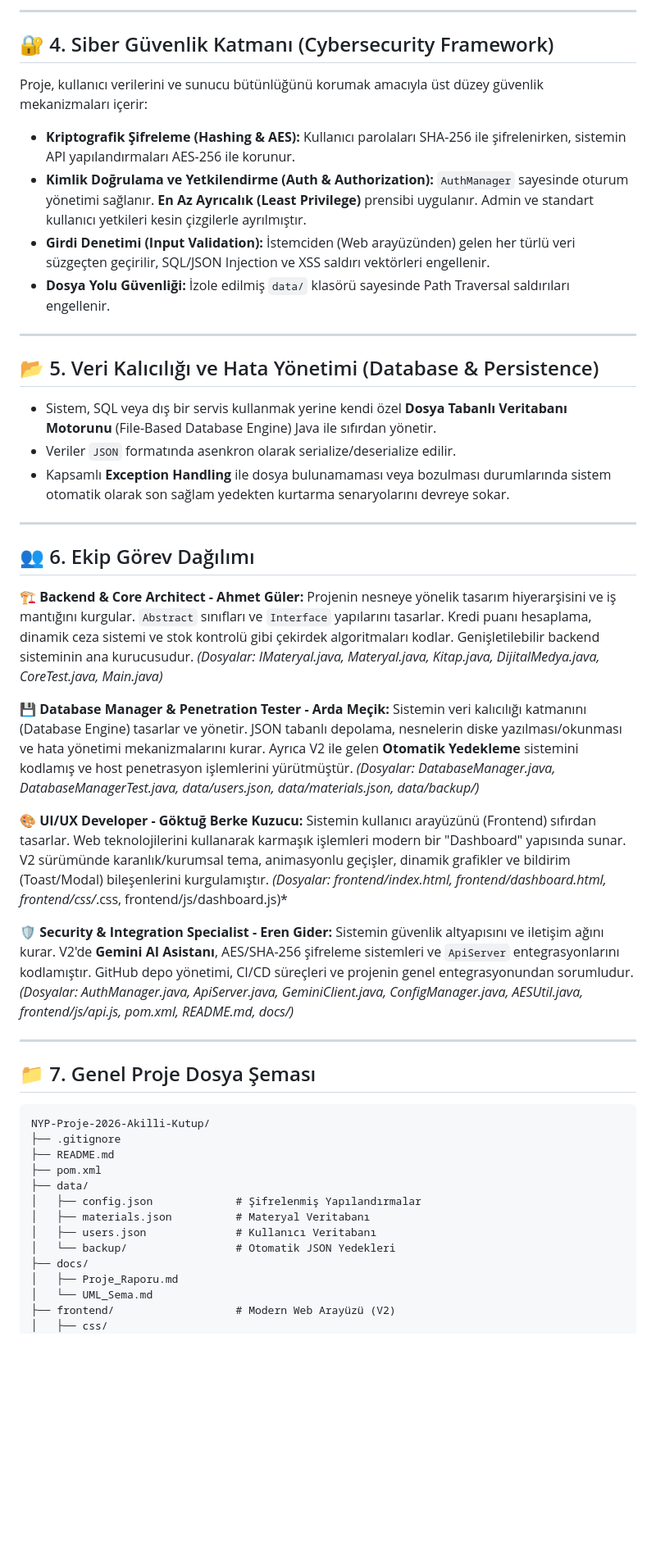
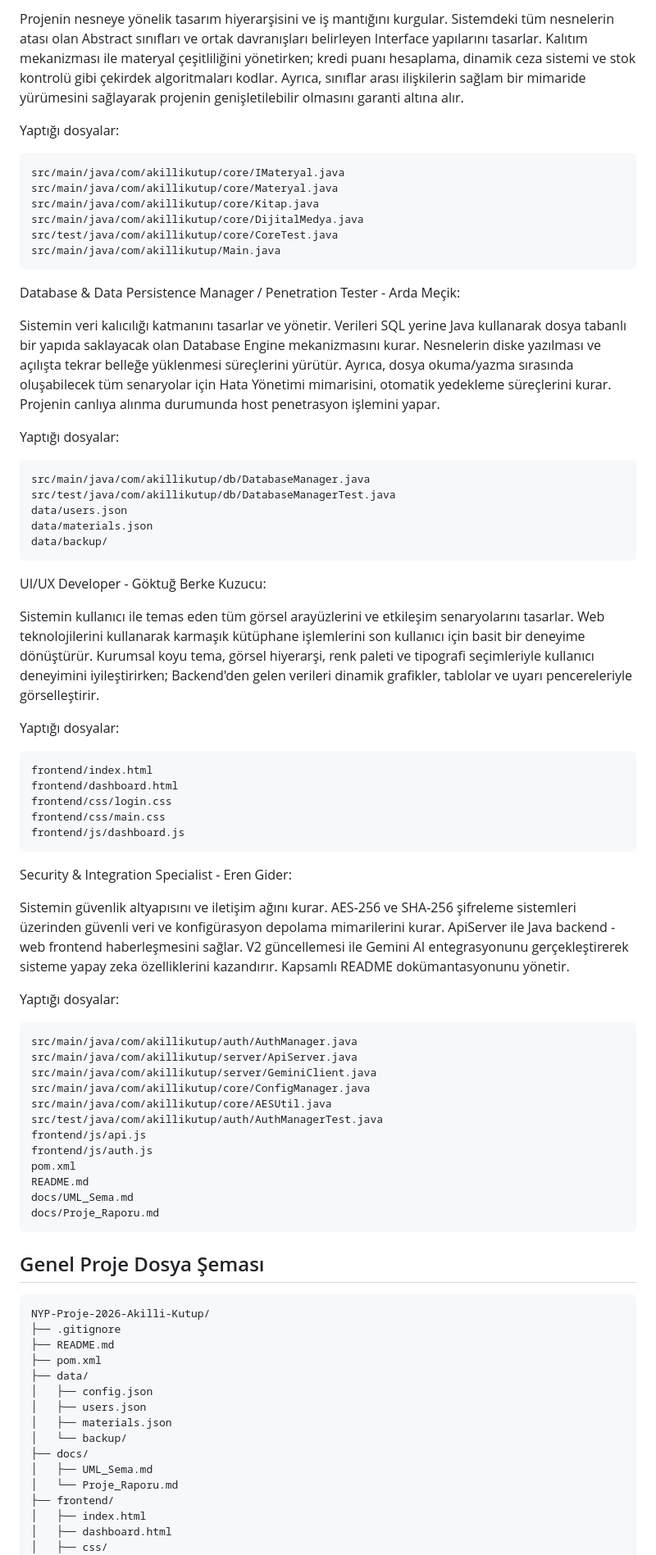
Before and after one commit to mecik-arda/NYP-Proje-2026-Akilli-Kutup, a Markdown page: README.md, the part around one of its changes. Shown at 82% size. Rendered like a GitHub page; blank space fills up the shorter version.

Commit message:
docs: README formatı orijinal kuru (emoji barındırmayan) haline uygun olarak revize edildi

````diff
--- a/README.md
+++ b/README.md
@@ -32,56 +39,82 @@ Projenin temel iskeleti, yazılım mühendisliği standartlarına uygun olarak t
 
----
+Projenin nesneye yönelik tasarım hiyerarşisini ve iş mantığını kurgular. Sistemdeki tüm nesnelerin atası olan Abstract sınıfları ve ortak davranışları belirleyen Interface yapılarını tasarlar. Kalıtım mekanizması ile materyal çeşitliliğini yönetirken; kredi puanı hesaplama, dinamik ceza sistemi ve stok kontrolü gibi çekirdek algoritmaları kodlar. Ayrıca, sınıflar arası ilişkilerin sağlam bir mimaride yürümesini sağlayarak projenin genişletilebilir olmasını garanti altına alır.
 
-## 🔐 4. Siber Güvenlik Katmanı (Cybersecurity Framework)
-Proje, kullanıcı verilerini ve sunucu bütünlüğünü korumak amacıyla üst düzey güvenlik mekanizmaları içerir:
-*   **Kriptografik Şifreleme (Hashing & AES):** Kullanıcı parolaları SHA-256 ile şifrelenirken, sistemin API yapılandırmaları AES-256 ile korunur.
-*   **Kimlik Doğrulama ve Yetkilendirme (Auth & Authorization):** `AuthManager` sayesinde oturum yönetimi sağlanır. **En Az Ayrıcalık (Least Privilege)** prensibi uygulanır. Admin ve standart kullanıcı yetkileri kesin çizgilerle ayrılmıştır.
-*   **Girdi Denetimi (Input Validation):** İstemciden (Web arayüzünden) gelen her türlü veri süzgeçten geçirilir, SQL/JSON Injection ve XSS saldırı vektörleri engellenir.
-*   **Dosya Yolu Güvenliği:** İzole edilmiş `data/` klasörü sayesinde Path Traversal saldırıları engellenir.
+Yaptığı dosyalar:
 
----
+```text
+src/main/java/com/akillikutup/core/IMateryal.java
+src/main/java/com/akillikutup/core/Materyal.java
+src/main/java/com/akillikutup/core/Kitap.java
+src/main/java/com/akillikutup/core/DijitalMedya.java
+src/test/java/com/akillikutup/core/CoreTest.java
+src/main/java/com/akillikutup/Main.java
+```
 
-## 📂 5. Veri Kalıcılığı ve Hata Yönetimi (Database & Persistence)
-*   Sistem, SQL veya dış bir servis kullanmak yerine kendi özel **Dosya Tabanlı Veritabanı Motorunu** (File-Based Database Engine) Java ile sıfırdan yönetir.
-*   Veriler `JSON` formatında asenkron olarak serialize/deserialize edilir.
-*   Kapsamlı **Exception Handling** ile dosya bulunamaması veya bozulması durumlarında sistem otomatik olarak son sağlam yedekten kurtarma senaryolarını devreye sokar.
+Database & Data Persistence Manager / Penetration Tester - Arda Meçik:
 
----
+Sistemin veri kalıcılığı katmanını tasarlar ve yönetir. Verileri SQL yerine Java kullanarak dosya tabanlı bir yapıda saklayacak olan Database Engine mekanizmasını kurar. Nesnelerin diske yazılması ve açılışta tekrar belleğe yüklenmesi süreçlerini yürütür. Ayrıca, dosya okuma/yazma sırasında oluşabilecek tüm senaryolar için Hata Yönetimi mimarisini, otomatik yedekleme süreçlerini kurar. Projenin canlıya alınma durumunda host penetrasyon işlemini yapar.
 
-## 👥 6. Ekip Görev Dağılımı
+Yaptığı dosyalar:
 
-**🏗️ Backend & Core Architect - Ahmet Güler:**
-Projenin nesneye yönelik tasarım hiyerarşisini ve iş mantığını kurgular. `Abstract` sınıfları ve `Interface` yapılarını tasarlar. Kredi puanı hesaplama, dinamik ceza sistemi ve stok kontrolü gibi çekirdek algoritmaları kodlar. Genişletilebilir backend sisteminin ana kurucusudur.
-*(Dosyalar: IMateryal.java, Materyal.java, Kitap.java, DijitalMedya.java, CoreTest.java, Main.java)*
+```text
+src/main/java/com/akillikutup/db/DatabaseManager.java
+src/test/java/com/akillikutup/db/DatabaseManagerTest.java
+data/users.json
+data/materials.json
+data/backup/
+```
 
-**💾 Database Manager & Penetration Tester - Arda Meçik:**
-Sistemin veri kalıcılığı katmanını (Database Engine) tasarlar ve yönetir. JSON tabanlı depolama, nesnelerin diske yazılması/okunması ve hata yönetimi mekanizmalarını kurar. Ayrıca V2 ile gelen **Otomatik Yedekleme** sistemini kodlamış ve host penetrasyon işlemlerini yürütmüştür.
-*(Dosyalar: DatabaseManager.java, DatabaseManagerTest.java, data/users.json, data/materials.json, data/backup/)*
+UI/UX Developer - Göktuğ Berke Kuzucu:
 
-**🎨 UI/UX Developer - Göktuğ Berke Kuzucu:**
-Sistemin kullanıcı arayüzünü (Frontend) sıfırdan tasarlar. Web teknolojilerini kullanarak karmaşık işlemleri modern bir "Dashboard" yapısında sunar. V2 sürümünde karanlık/kurumsal tema, animasyonlu geçişler, dinamik grafikler ve bildirim (Toast/Modal) bileşenlerini kurgulamıştır.
-*(Dosyalar: frontend/index.html, frontend/dashboard.html, frontend/css/*.css, frontend/js/dashboard.js)*
+Sistemin kullanıcı ile temas eden tüm görsel arayüzlerini ve etkileşim senaryolarını tasarlar. Web teknolojilerini kullanarak karmaşık kütüphane işlemlerini son kullanıcı için basit bir deneyime dönüştürür. Kurumsal koyu tema, görsel hiyerarşi, renk paleti ve tipografi seçimleriyle kullanıcı deneyimini iyileştirirken; Backend'den gelen verileri dinamik grafikler, tablolar ve uyarı pencereleriyle görselleştirir.
 
-**🛡️ Security & Integration Specialist - Eren Gider:**
-Sistemin güvenlik altyapısını ve iletişim ağını kurar. V2'de **Gemini AI Asistanı**, AES/SHA-256 şifreleme sistemleri ve `ApiServer` entegrasyonlarını kodlamıştır. GitHub depo yönetimi, CI/CD süreçleri ve projenin genel entegrasyonundan sorumludur.
-*(Dosyalar: AuthManager.java, ApiServer.java, GeminiClient.java, ConfigManager.java, AESUtil.java, frontend/js/api.js, pom.xml, README.md, docs/)*
+Yaptığı dosyalar:
 
----
+```text
+frontend/index.html
+frontend/dashboard.html
+frontend/css/login.css
+frontend/css/main.css
+frontend/js/dashboard.js
+```
 
-## 📁 7. Genel Proje Dosya Şeması
+Security & Integration Specialist - Eren Gider:
+
+Sistemin güvenlik altyapısını ve iletişim ağını kurar. AES-256 ve SHA-256 şifreleme sistemleri üzerinden güvenli veri ve konfigürasyon depolama mimarilerini kurar. ApiServer ile Java backend - web frontend haberleşmesini sağlar. V2 güncellemesi ile Gemini AI entegrasyonunu gerçekleştirerek sisteme yapay zeka özelliklerini kazandırır. Kapsamlı README dokümantasyonunu yönetir.
+
+Yaptığı dosyalar:
+
+```text
+src/main/java/com/akillikutup/auth/AuthManager.java
+src/main/java/com/akillikutup/server/ApiServer.java
+src/main/java/com/akillikutup/server/GeminiClient.java
+src/main/java/com/akillikutup/core/ConfigManager.java
+src/main/java/com/akillikutup/core/AESUtil.java
+src/test/java/com/akillikutup/auth/AuthManagerTest.java
+frontend/js/api.js
+frontend/js/auth.js
+pom.xml
+README.md
+docs/UML_Sema.md
+docs/Proje_Raporu.md
+```
+
+## Genel Proje Dosya Şeması
 ```text
 NYP-Proje-2026-Akilli-Kutup/
 ├── .gitignore
 ├── README.md
 ├── pom.xml
 ├── data/
-│   ├── config.json             # Şifrelenmiş Yapılandırmalar
-│   ├── materials.json          # Materyal Veritabanı
-│   ├── users.json              # Kullanıcı Veritabanı
-│   └── backup/                 # Otomatik JSON Yedekleri
+│   ├── config.json
+│   ├── users.json
+│   ├── materials.json
+│   └── backup/
 ├── docs/
-│   ├── Proje_Raporu.md
-│   └── UML_Sema.md
-├── frontend/                   # Modern Web Arayüzü (V2)
+│   ├── UML_Sema.md
+│   └── Proje_Raporu.md
+├── frontend/
+│   ├── index.html
+│   ├── dashboard.html
 │   ├── css/
 │   │   ├── login.css
````
Also changed, not shown: other parts of README.md (+71 -38 lines).
